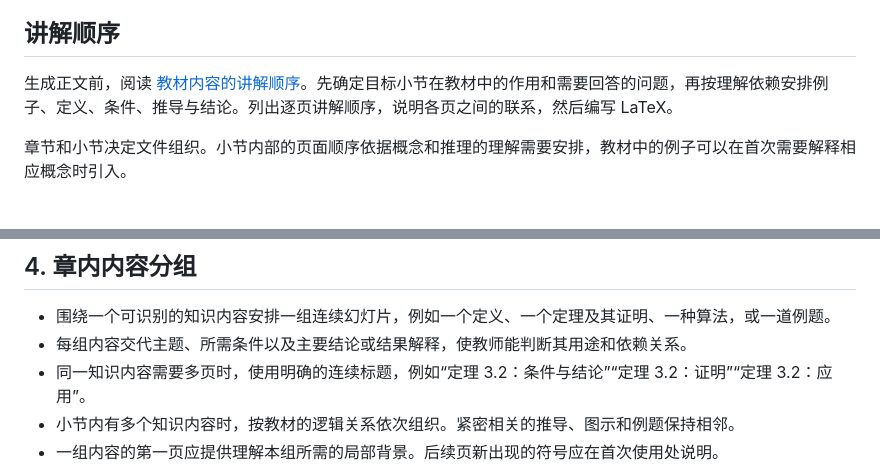
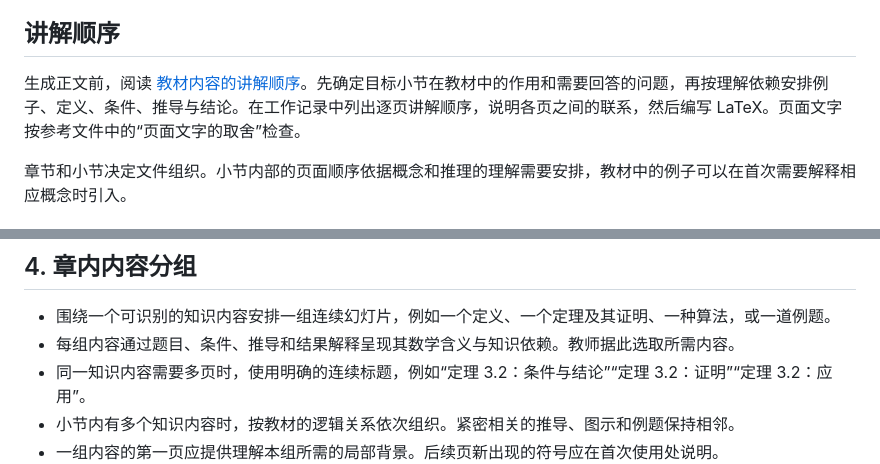
Before and after one commit to ConanXu-math/course-copilot, a Markdown page: skills/textbook-to-ppt/SKILL.md, 2 parts joined by grey strips. Rendered like a GitHub page.

Commit message:
Separate lesson planning from slide content and clarify editing criteria

```diff
--- a/skills/textbook-to-ppt/SKILL.md
+++ b/skills/textbook-to-ppt/SKILL.md
@@ -13,7 +13,7 @@ description: 使用 LaTeX Beamer 根据教材生成按章组织、可按小节
 
 ## 讲解顺序
 
-生成正文前，阅读 [教材内容的讲解顺序](references/explanation-order.md)。先确定目标小节在教材中的作用和需要回答的问题，再按理解依赖安排例子、定义、条件、推导与结论。列出逐页讲解顺序，说明各页之间的联系，然后编写 LaTeX。
+生成正文前，阅读 [教材内容的讲解顺序](references/explanation-order.md)。先确定目标小节在教材中的作用和需要回答的问题，再按理解依赖安排例子、定义、条件、推导与结论。在工作记录中列出逐页讲解顺序，说明各页之间的联系，然后编写 LaTeX。页面文字按参考文件中的“页面文字的取舍”检查。
 
 章节和小节决定文件组织。小节内部的页面顺序依据概念和推理的理解需要安排，教材中的例子可以在首次需要解释相应概念时引入。
 
@@ -42,7 +42,7 @@ description: 使用 LaTeX Beamer 根据教材生成按章组织、可按小节
 ## 4. 章内内容分组
 
 - 围绕一个可识别的知识内容安排一组连续幻灯片，例如一个定义、一个定理及其证明、一种算法，或一道例题。
-- 每组内容交代主题、所需条件以及主要结论或结果解释，使教师能判断其用途和依赖关系。
+- 每组内容通过题目、条件、推导和结果解释呈现其数学含义与知识依赖。教师据此选取所需内容。
 - 同一知识内容需要多页时，使用明确的连续标题，例如“定理 3.2：条件与结论”“定理 3.2：证明”“定理 3.2：应用”。
 - 小节内有多个知识内容时，按教材的逻辑关系依次组织。紧密相关的推导、图示和例题保持相邻。
 - 一组内容的第一页应提供理解本组所需的局部背景。后续页新出现的符号应在首次使用处说明。
```
Also changed, not shown: 1 other file.
